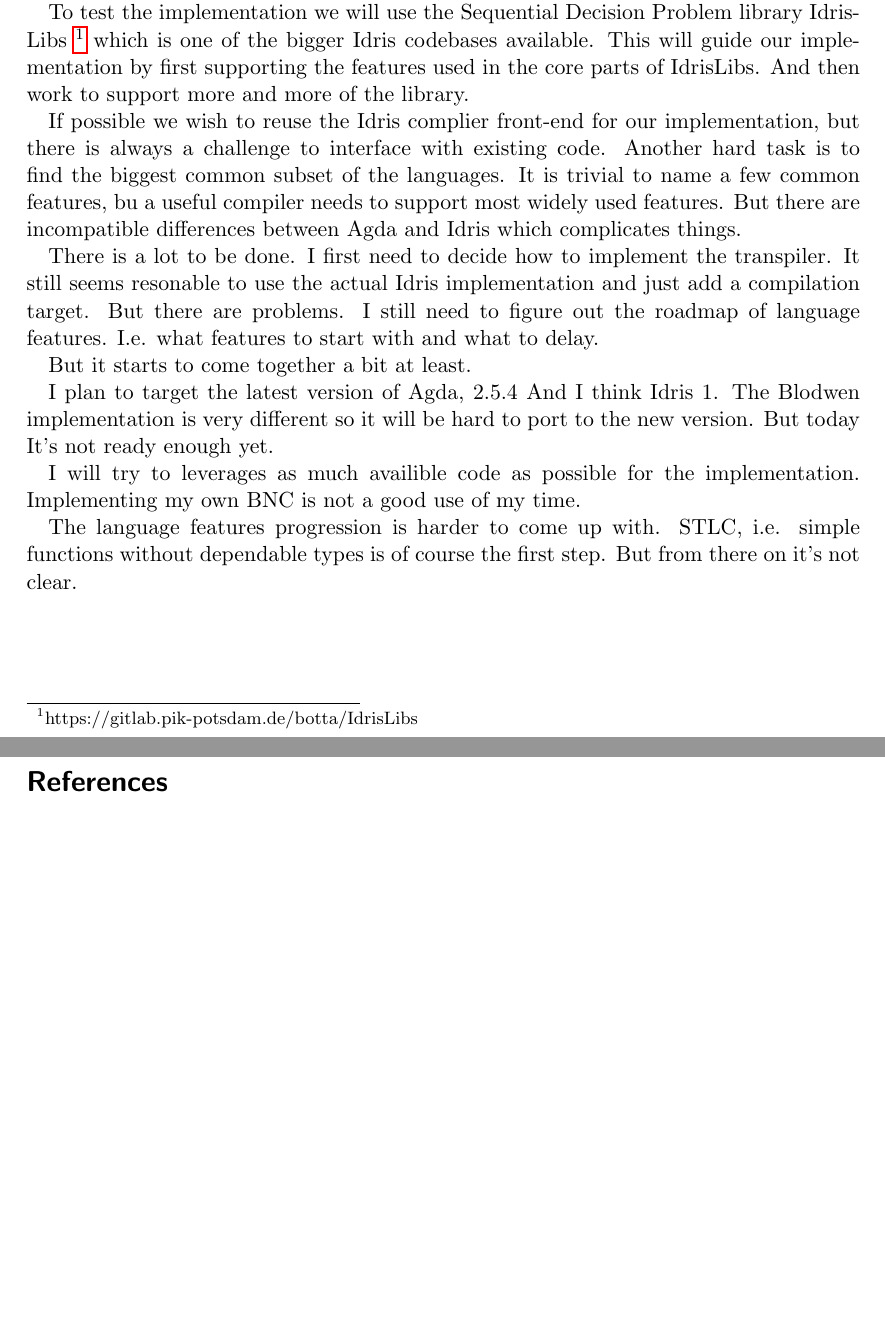
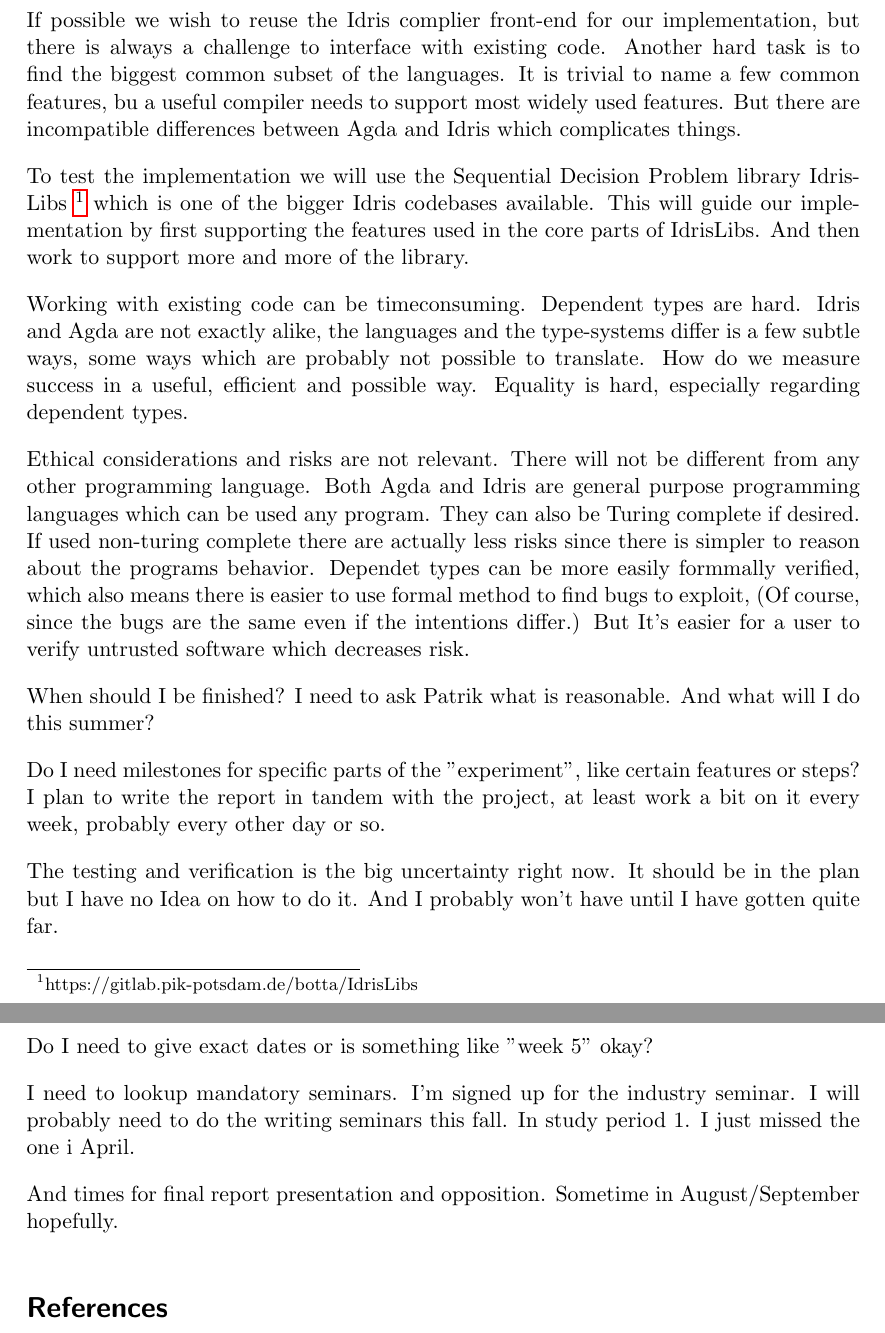
Before and after one commit to karljakoblarsson/IdrisToAgda, a LaTeX document (planningreport.tex): two parts of pages 2 and 3 of 3 before the commit and two parts of pages 3 and 4 of 4 after it, joined at a grey line, cut so that both start at the same text, the shorter picture padded with empty space. Compiled offline with pdfLaTeX.

Commit message:
Add lots of ideas to the planning report.
It's not readable yet.

```diff
--- a/planningreport.tex
+++ b/planningreport.tex
@@ -8,13 +8,12 @@
 \usepackage{listings}
 \usepackage{graphicx}
 \usepackage[colorinlistoftodos]{todonotes}
-% \usepackage{parskip}
-% \setlength{\parskip}{10pt}
+\usepackage{parskip}
+\setlength{\parskip}{10pt}
 \usepackage{tikz}
 \usetikzlibrary{arrows, decorations.markings}
 \usepackage{chngcntr}
 \counterwithout{figure}{section}
-
 
 \begin{document}
 
@@ -115,8 +143,3 @@ user can implement whats missing.
-To test the implementation we will use the Sequential Decision Problem library
-IdrisLibs~\footnote{https://gitlab.pik-potsdam.de/botta/IdrisLibs} which is one
-of the bigger Idris codebases available. This will guide our implementation by
-first supporting the features used in the core parts of IdrisLibs. And then
-work to support more and more of the library.
 
 If possible we wish to reuse the Idris complier front-end for our
 implementation, but there is always a challenge to interface with existing
@@ -125,33 +148,82 @@ It is trivial to name a few common features, bu a useful compiler needs to
 support most widely used features. But there are incompatible differences
 between Agda and Idris which complicates things.
 
-% ~\cite{sdpcontrib}
-
+To test the implementation we will use the Sequential Decision Problem library
+IdrisLibs~\footnote{https://gitlab.pik-potsdam.de/botta/IdrisLibs} which is one
+of the bigger Idris codebases available. This will guide our implementation by
+first supporting the features used in the core parts of IdrisLibs. And then
+work to support more and more of the library.
 
 
 % \section{Goals and Challenges}
 
+% * Risk analysis and ethical considerations.
+Working with existing code can be timeconsuming. Dependent types are hard.
+Idris and Agda are not exactly alike, the languages and the type-systems differ
+is a few subtle ways, some ways which are probably not possible to translate.
+How do we measure success in a useful, efficient and possible way. Equality is
+hard, especially regarding dependent types.
+
+Ethical considerations and risks are not relevant. There will not be different
+from any other programming language. Both Agda and Idris are general purpose
+programming languages which can be used any program. They can also be Turing
+complete if desired. If used non-turing complete there are actually less risks
+since there is simpler to reason about the programs behavior. Dependet types
+can be more easily formmally verified, which also means there is easier to use
+formal method to find bugs to exploit, (Of course, since the bugs are the same
+even if the intentions differ.) But It's easier for a user to verify untrusted
+software which decreases risk.
+
+
+% * Time plan.
+%   The time plan should give an approximate date when the work is to be
+%   finished. It should also list mandatory seminars and milestones for the
+%   project with dates for critical steps that are needed to finish the work
+%   (intermediate and final report, presentation, opposition etc).
+When should I be finished? I need to ask Patrik what is reasonable. And what
+will I do this summer?
+
+Do I need milestones for specific parts of the "experiment", like certain
+features or steps? I plan to write the report in tandem with the project, at
+least work a bit on it every week, probably every other day or so.
+
+The testing and verification is the big uncertainty right now. It should be in
+the plan but I have no Idea on how to do it. And I probably won't have until
+I have gotten quite far.
+
+Do I need to give exact dates or is something like "week 5" okay?
+
+I need to lookup mandatory seminars.
+I'm signed up for the industry seminar.
+I will probably need to do the writing seminars this fall. In study period 1.
+I just missed the one i April.
+
+And times for final report presentation and opposition.
+Sometime in August/September hopefully.
+
+% The time plan can be updated if and when needed, always in collaboration with
+% your supervisor and upon approval of the examiner.
+
+
 % \section{Approach}
 
 % Notes
-There is a lot to be done. I first need to decide how to implement the
-transpiler. It still seems resonable to use the actual Idris implementation and
-just add a compilation target. But there are problems. I still need to figure
-out the roadmap of language features. I.e. what features to start with and what
-to delay.
+% There is a lot to be done. I first need to decide how to implement the
+% transpiler. It still seems resonable to use the actual Idris implementation and
+% just add a compilation target. But there are problems. I still need to figure
+% out the roadmap of language features. I.e. what features to start with and what
+% to delay.
 
-But it starts to come together a bit at least.
+% I plan to target the latest version of Agda, 2.5.4
+% And I think Idris 1. The Blodwen implementation is very different so it will be
+% hard to port to the new version. But today It's not ready enough yet.
 
-I plan to target the latest version of Agda, 2.5.4
-And I think Idris 1. The Blodwen implementation is very different so it will be
-hard to port to the new version. But today It's not ready enough yet.
+% I will try to leverages as much availible code as possible for the
+% implementation. Implementing my own BNC is not a good use of my time.
 
-I will try to leverages as much availible code as possible for the
-implementation. Implementing my own BNC is not a good use of my time.
-
-The language features progression is harder to come up with. STLC, i.e. simple
-functions without dependable types is of course the first step. But from there
-on it's not clear.
+% The language features progression is harder to come up with. STLC, i.e. simple
+% functions without dependable types is of course the first step. But from there
+% on it's not clear.
 
 
 % Maybe useful things to cite:
```
Also changed, not shown: planningreport.tex (85 more changed lines).
